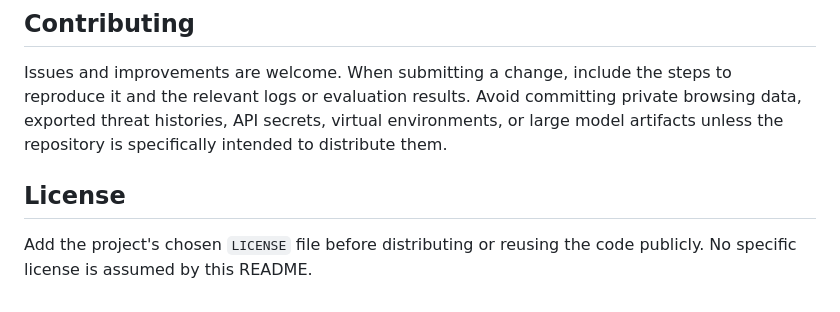
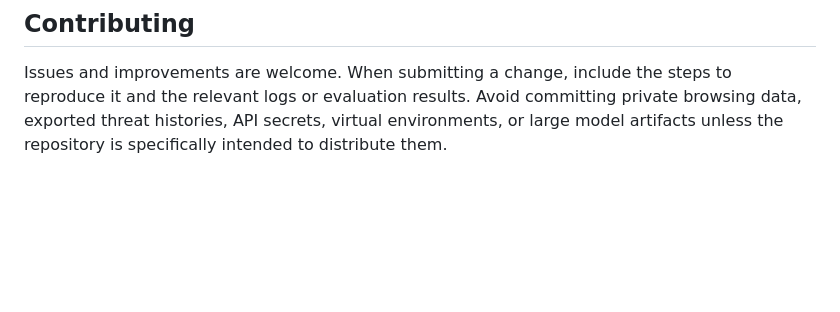
Before and after one commit to Hasnain79-fury/Feature-Mining-for-Encrypted-Malicious-Traffic-Detection, a Markdown page: README.md, the part around the change. GitHub-like rendering; blank space fills up the shorter version.

Commit message:
admin_updated

```diff
--- a/README.md
+++ b/README.md
@@ -295,7 +295,3 @@ The intended workflow includes preprocessing, aligned session ordering across br
 ## Contributing
 
 Issues and improvements are welcome. When submitting a change, include the steps to reproduce it and the relevant logs or evaluation results. Avoid committing private browsing data, exported threat histories, API secrets, virtual environments, or large model artifacts unless the repository is specifically intended to distribute them.
-
-## License
-
-Add the project's chosen `LICENSE` file before distributing or reusing the code publicly. No specific license is assumed by this README.
```
